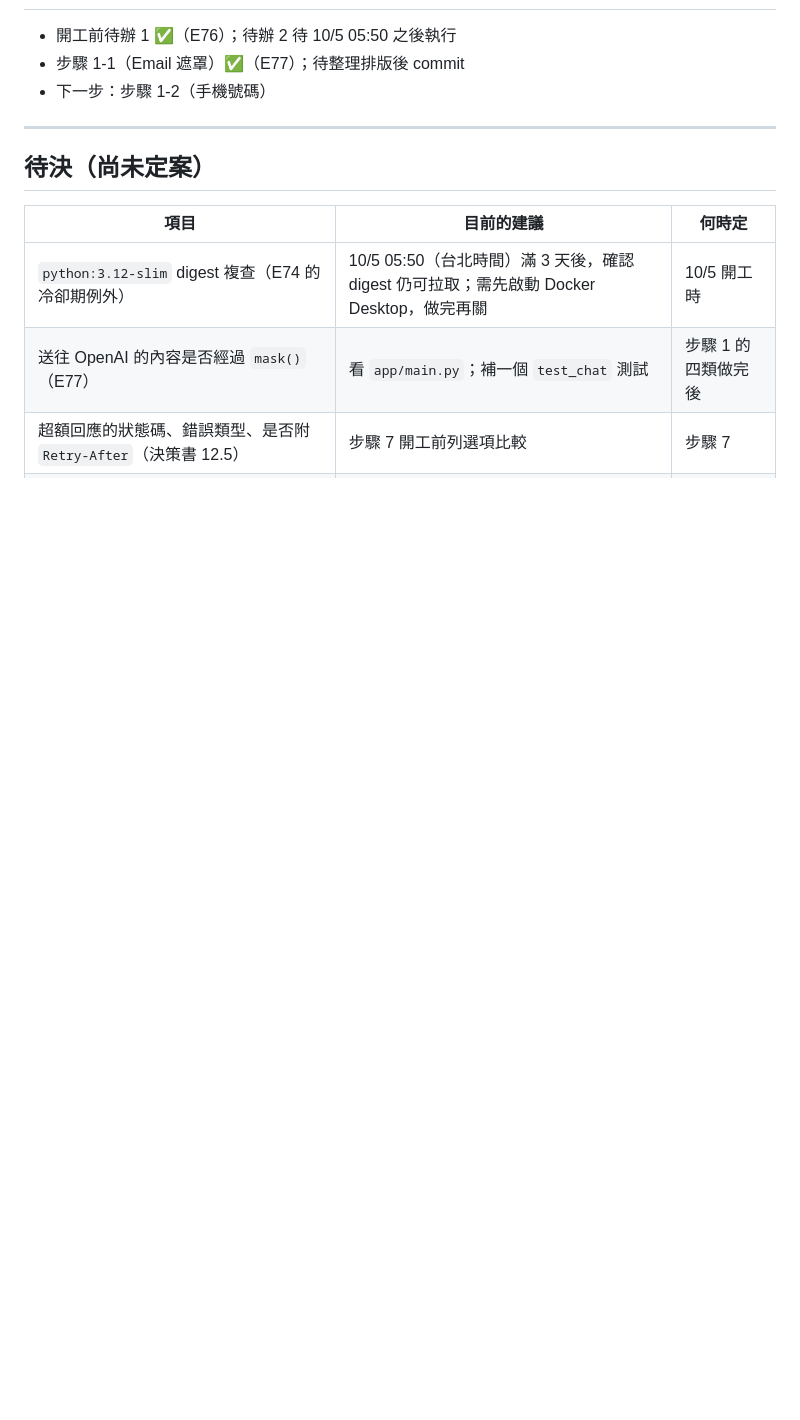
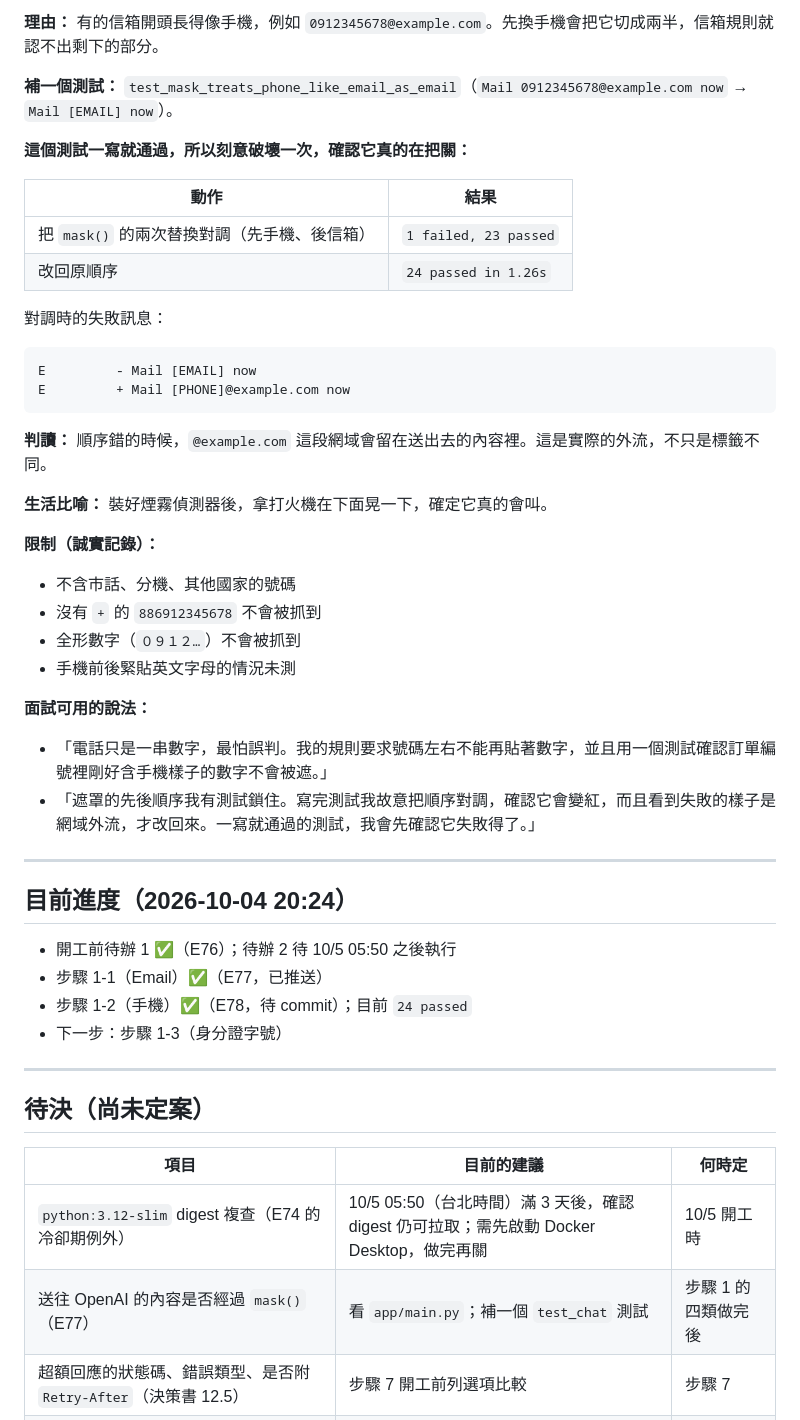
Before and after one commit to Poyu-Tu/llm-gateway, a Markdown page: docs/evidence/m2-evidence-log.md, the part around one of its changes. Drawn GitHub-style; blank space fills up the shorter version.

Commit message:
docs: record M2 step 1-2 evidence

````diff
--- a/docs/evidence/m2-evidence-log.md
+++ b/docs/evidence/m2-evidence-log.md
@@ -182,7 +239,43 @@ def mask(text: str) -> str:
+**理由：** 有的信箱開頭長得像手機，例如 `0912345678@example.com`。先換手機會把它切成兩半，信箱規則就認不出剩下的部分。
+
+**補一個測試：** `test_mask_treats_phone_like_email_as_email`（`Mail 0912345678@example.com now` → `Mail [EMAIL] now`）。
+
+**這個測試一寫就通過，所以刻意破壞一次，確認它真的在把關：**
+
+| 動作 | 結果 |
+|---|---|
+| 把 `mask()` 的兩次替換對調（先手機、後信箱） | `1 failed, 23 passed` |
+| 改回原順序 | `24 passed in 1.26s` |
+
+對調時的失敗訊息：
+
+```
+E         - Mail [EMAIL] now
+E         + Mail [PHONE]@example.com now
+```
+
+**判讀：** 順序錯的時候，`@example.com` 這段網域會留在送出去的內容裡。這是實際的外流，不只是標籤不同。
+
+**生活比喻：** 裝好煙霧偵測器後，拿打火機在下面晃一下，確定它真的會叫。
+
+**限制（誠實記錄）：**
+- 不含市話、分機、其他國家的號碼
+- 沒有 `+` 的 `886912345678` 不會被抓到
+- 全形數字（`０９１２…`）不會被抓到
+- 手機前後緊貼英文字母的情況未測
+
+**面試可用的說法：**
+- 「電話只是一串數字，最怕誤判。我的規則要求號碼左右不能再貼著數字，並且用一個測試確認訂單編號裡剛好含手機樣子的數字不會被遮。」
+- 「遮罩的先後順序我有測試鎖住。寫完測試我故意把順序對調，確認它會變紅，而且看到失敗的樣子是網域外流，才改回來。一寫就通過的測試，我會先確認它失敗得了。」
+
+---
+
+## 目前進度（2026-10-04 20:24）
 
 - 開工前待辦 1 ✅（E76）；待辦 2 待 10/5 05:50 之後執行
-- 步驟 1-1（Email 遮罩）✅（E77）；待整理排版後 commit
-- 下一步：步驟 1-2（手機號碼）
+- 步驟 1-1（Email）✅（E77，已推送）
+- 步驟 1-2（手機）✅（E78，待 commit）；目前 `24 passed`
+- 下一步：步驟 1-3（身分證字號）
 
 ---
 
````
Also changed, not shown: other parts of docs/evidence/m2-evidence-log.md (+58 -1 lines).
